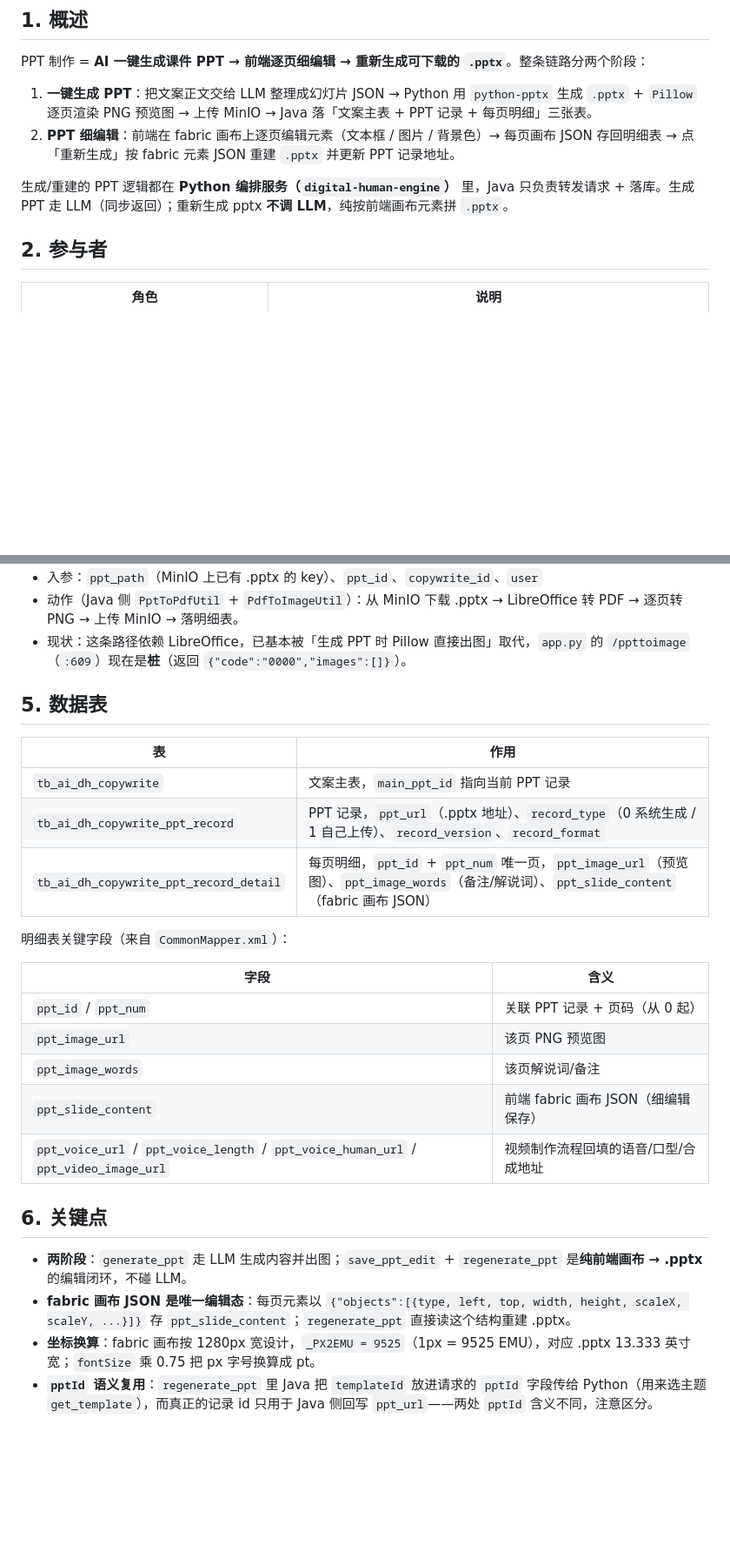
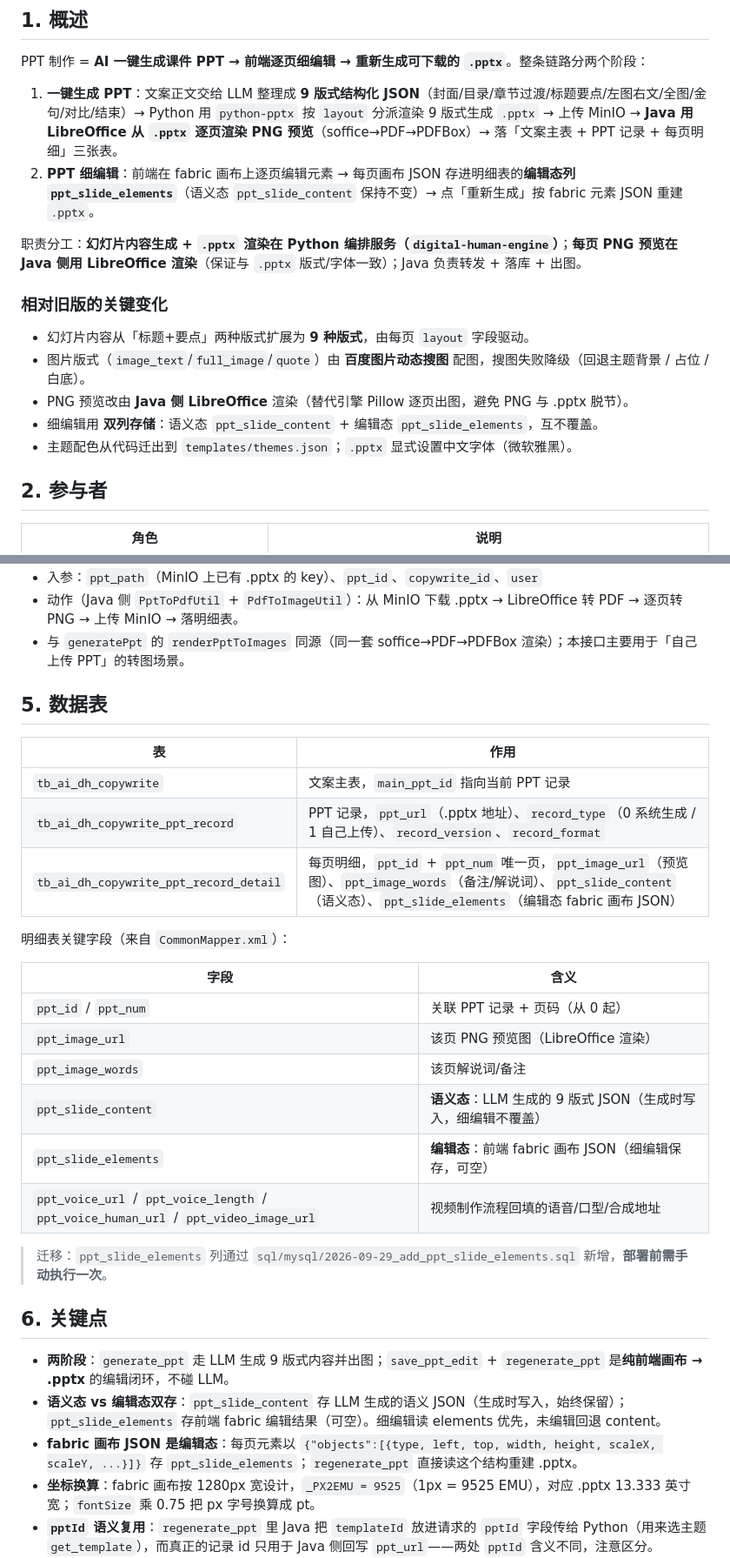
Before and after one commit to dongjb741280/digital-human-server, a Markdown page: doc/PPT制作完整时序.md, 2 parts joined by grey strips. Shown at 87% size. Rendered like a GitHub page; blank space fills up the shorter version.

```diff
--- a/doc/PPT制作完整时序.md
+++ b/doc/PPT制作完整时序.md
@@ -9,10 +9,18 @@
 
 PPT 制作 = **AI 一键生成课件 PPT → 前端逐页细编辑 → 重新生成可下载的 `.pptx`**。整条链路分两个阶段：
 
-1. **一键生成 PPT**：把文案正文交给 LLM 整理成幻灯片 JSON → Python 用 `python-pptx` 生成 `.pptx` + `Pillow` 逐页渲染 PNG 预览图 → 上传 MinIO → Java 落「文案主表 + PPT 记录 + 每页明细」三张表。
-2. **PPT 细编辑**：前端在 fabric 画布上逐页编辑元素（文本框 / 图片 / 背景色）→ 每页画布 JSON 存回明细表 → 点「重新生成」按 fabric 元素 JSON 重建 `.pptx` 并更新 PPT 记录地址。
+1. **一键生成 PPT**：文案正文交给 LLM 整理成 **9 版式结构化 JSON**（封面/目录/章节过渡/标题要点/左图右文/全图/金句/对比/结束）→ Python 用 `python-pptx` 按 `layout` 分派渲染 9 版式生成 `.pptx` → 上传 MinIO → **Java 用 LibreOffice 从 `.pptx` 逐页渲染 PNG 预览**（soffice→PDF→PDFBox）→ 落「文案主表 + PPT 记录 + 每页明细」三张表。
+2. **PPT 细编辑**：前端在 fabric 画布上逐页编辑元素 → 每页画布 JSON 存进明细表的**编辑态列 `ppt_slide_elements`**（语义态 `ppt_slide_content` 保持不变）→ 点「重新生成」按 fabric 元素 JSON 重建 `.pptx`。
 
-生成/重建的 PPT 逻辑都在 **Python 编排服务（`digital-human-engine`）** 里，Java 只负责转发请求 + 落库。生成 PPT 走 LLM（同步返回）；重新生成 pptx **不调 LLM**，纯按前端画布元素拼 `.pptx`。
+职责分工：**幻灯片内容生成 + `.pptx` 渲染在 Python 编排服务（`digital-human-engine`）**；**每页 PNG 预览在 Java 侧用 LibreOffice 渲染**（保证与 `.pptx` 版式/字体一致）；Java 负责转发 + 落库 + 出图。
+
+### 相对旧版的关键变化
+
+- 幻灯片内容从「标题+要点」两种版式扩展为 **9 种版式**，由每页 `layout` 字段驱动。
+- 图片版式（`image_text`/`full_image`/`quote`）由 **百度图片动态搜图** 配图，搜图失败降级（回退主题背景 / 占位 / 白底）。
+- PNG 预览改由 **Java 侧 LibreOffice** 渲染（替代引擎 Pillow 逐页出图，避免 PNG 与 .pptx 脱节）。
+- 细编辑用 **双列存储**：语义态 `ppt_slide_content` + 编辑态 `ppt_slide_elements`，互不覆盖。
+- 主题配色从代码迁出到 `templates/themes.json`；`.pptx` 显式设置中文字体（微软雅黑）。
 
 ## 2. 参与者
 
@@ -123,6 +138,6 @@ sequenceDiagram
 - 入参：`ppt_path`（MinIO 上已有 .pptx 的 key）、`ppt_id`、`copywrite_id`、`user`
 - 动作（Java 侧 `PptToPdfUtil` + `PdfToImageUtil`）：从 MinIO 下载 .pptx → LibreOffice 转 PDF → 逐页转 PNG → 上传 MinIO → 落明细表。
-- 现状：这条路径依赖 LibreOffice，已基本被「生成 PPT 时 Pillow 直接出图」取代，`app.py` 的 `/ppttoimage`（`:609`）现在是**桩**（返回 `{"code":"0000","images":[]}`）。
+- 与 `generatePpt` 的 `renderPptToImages` 同源（同一套 soffice→PDF→PDFBox 渲染）；本接口主要用于「自己上传 PPT」的转图场景。
 
 ## 5. 数据表
 
@@ -130,21 +145,25 @@ sequenceDiagram
 |---|---|
 | `tb_ai_dh_copywrite` | 文案主表，`main_ppt_id` 指向当前 PPT 记录 |
 | `tb_ai_dh_copywrite_ppt_record` | PPT 记录，`ppt_url`（.pptx 地址）、`record_type`（0 系统生成 / 1 自己上传）、`record_version`、`record_format` |
-| `tb_ai_dh_copywrite_ppt_record_detail` | 每页明细，`ppt_id` + `ppt_num` 唯一页，`ppt_image_url`（预览图）、`ppt_image_words`（备注/解说词）、`ppt_slide_content`（fabric 画布 JSON） |
+| `tb_ai_dh_copywrite_ppt_record_detail` | 每页明细，`ppt_id` + `ppt_num` 唯一页，`ppt_image_url`（预览图）、`ppt_image_words`（备注/解说词）、`ppt_slide_content`（语义态）、`ppt_slide_elements`（编辑态 fabric 画布 JSON） |
 
 明细表关键字段（来自 `CommonMapper.xml`）：
 
 | 字段 | 含义 |
 |---|---|
 | `ppt_id` / `ppt_num` | 关联 PPT 记录 + 页码（从 0 起） |
-| `ppt_image_url` | 该页 PNG 预览图 |
+| `ppt_image_url` | 该页 PNG 预览图（LibreOffice 渲染） |
 | `ppt_image_words` | 该页解说词/备注 |
-| `ppt_slide_content` | 前端 fabric 画布 JSON（细编辑保存） |
+| `ppt_slide_content` | **语义态**：LLM 生成的 9 版式 JSON（生成时写入，细编辑不覆盖） |
+| `ppt_slide_elements` | **编辑态**：前端 fabric 画布 JSON（细编辑保存，可空） |
 | `ppt_voice_url` / `ppt_voice_length` / `ppt_voice_human_url` / `ppt_video_image_url` | 视频制作流程回填的语音/口型/合成地址 |
+
+> 迁移：`ppt_slide_elements` 列通过 `sql/mysql/2026-09-29_add_ppt_slide_elements.sql` 新增，**部署前需手动执行一次**。
 
 ## 6. 关键点
 
-- **两阶段**：`generate_ppt` 走 LLM 生成内容并出图；`save_ppt_edit` + `regenerate_ppt` 是**纯前端画布 → .pptx** 的编辑闭环，不碰 LLM。
-- **fabric 画布 JSON 是唯一编辑态**：每页元素以 `{"objects":[{type, left, top, width, height, scaleX, scaleY, ...}]}` 存 `ppt_slide_content`；`regenerate_ppt` 直接读这个结构重建 .pptx。
+- **两阶段**：`generate_ppt` 走 LLM 生成 9 版式内容并出图；`save_ppt_edit` + `regenerate_ppt` 是**纯前端画布 → .pptx** 的编辑闭环，不碰 LLM。
+- **语义态 vs 编辑态双存**：`ppt_slide_content` 存 LLM 生成的语义 JSON（生成时写入，始终保留）；`ppt_slide_elements` 存前端 fabric 编辑结果（可空）。细编辑读 elements 优先，未编辑回退 content。
+- **fabric 画布 JSON 是编辑态**：每页元素以 `{"objects":[{type, left, top, width, height, scaleX, scaleY, ...}]}` 存 `ppt_slide_elements`；`regenerate_ppt` 直接读这个结构重建 .pptx。
 - **坐标换算**：fabric 画布按 1280px 宽设计，`_PX2EMU = 9525`（1px = 9525 EMU），对应 .pptx 13.333 英寸宽；`fontSize` 乘 0.75 把 px 字号换算成 pt。
 - **`pptId` 语义复用**：`regenerate_ppt` 里 Java 把 `templateId` 放进请求的 `pptId` 字段传给 Python（用来选主题 `get_template`），而真正的记录 id 只用于 Java 侧回写 `ppt_url`——两处 `pptId` 含义不同，注意区分。
```
Also changed, not shown: other parts of doc/PPT制作完整时序.md (+54 -38 lines).
